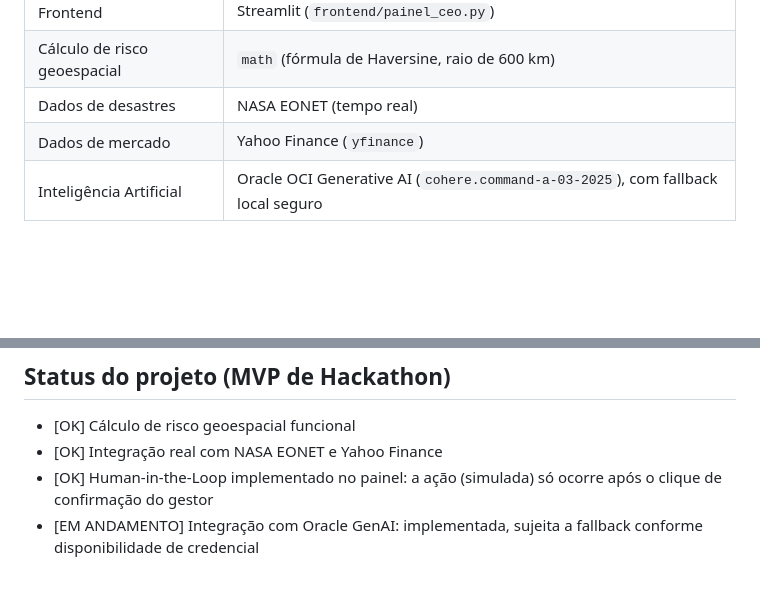
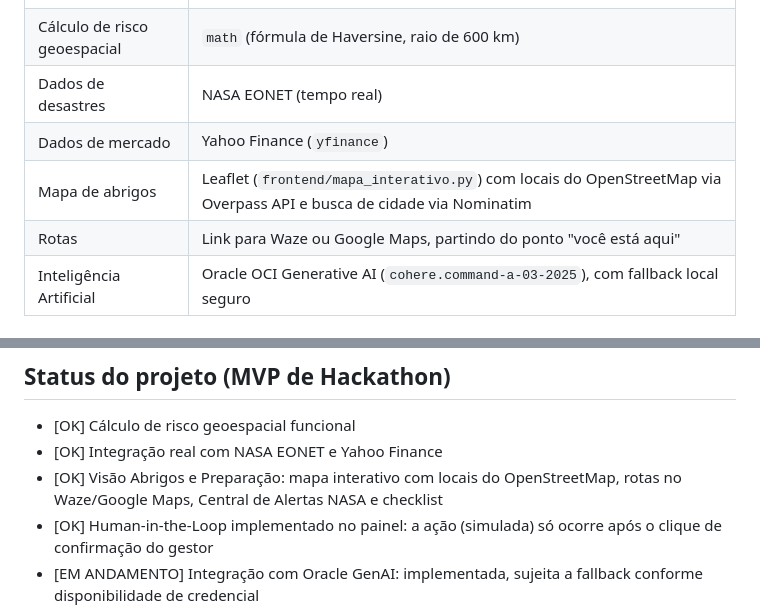
Before and after one commit to LeonardoGMendoza/aplicativo-geo-capital-engine, a Markdown page: README.md, 2 parts joined by grey strips. Drawn GitHub-style; blank space fills up the shorter version.

```diff
--- a/README.md
+++ b/README.md
@@ -35,6 +37,8 @@ Bacia de Campos (RJ) — infraestrutura da Petrobras e Colônia de Pescadores Z3
 | Cálculo de risco geoespacial | `math` (fórmula de Haversine, raio de 600 km) |
 | Dados de desastres | NASA EONET (tempo real) |
 | Dados de mercado | Yahoo Finance (`yfinance`) |
+| Mapa de abrigos | Leaflet (`frontend/mapa_interativo.py`) com locais do OpenStreetMap via Overpass API e busca de cidade via Nominatim |
+| Rotas | Link para Waze ou Google Maps, partindo do ponto "você está aqui" |
 | Inteligência Artificial | Oracle OCI Generative AI (`cohere.command-a-03-2025`), com fallback local seguro |
 
 ### Fluxo do sistema
@@ -92,6 +107,7 @@ Ver `docs/documentacao_oficial_pitch.md` para a documentação oficial do projet
 
 - [OK] Cálculo de risco geoespacial funcional
 - [OK] Integração real com NASA EONET e Yahoo Finance
+- [OK] Visão Abrigos e Preparação: mapa interativo com locais do OpenStreetMap, rotas no Waze/Google Maps, Central de Alertas NASA e checklist
 - [OK] Human-in-the-Loop implementado no painel: a ação (simulada) só ocorre após o clique de confirmação do gestor
 - [EM ANDAMENTO] Integração com Oracle GenAI: implementada, sujeita a fallback conforme disponibilidade de credencial
 - [EM ANDAMENTO] Scripts em `backend/central_executiva.py` e `backend/omni_engine_alertas.py` são provas de conceito isoladas, não conectadas ao painel principal
```
Also changed, not shown: other parts of README.md (+18 -3 lines).
